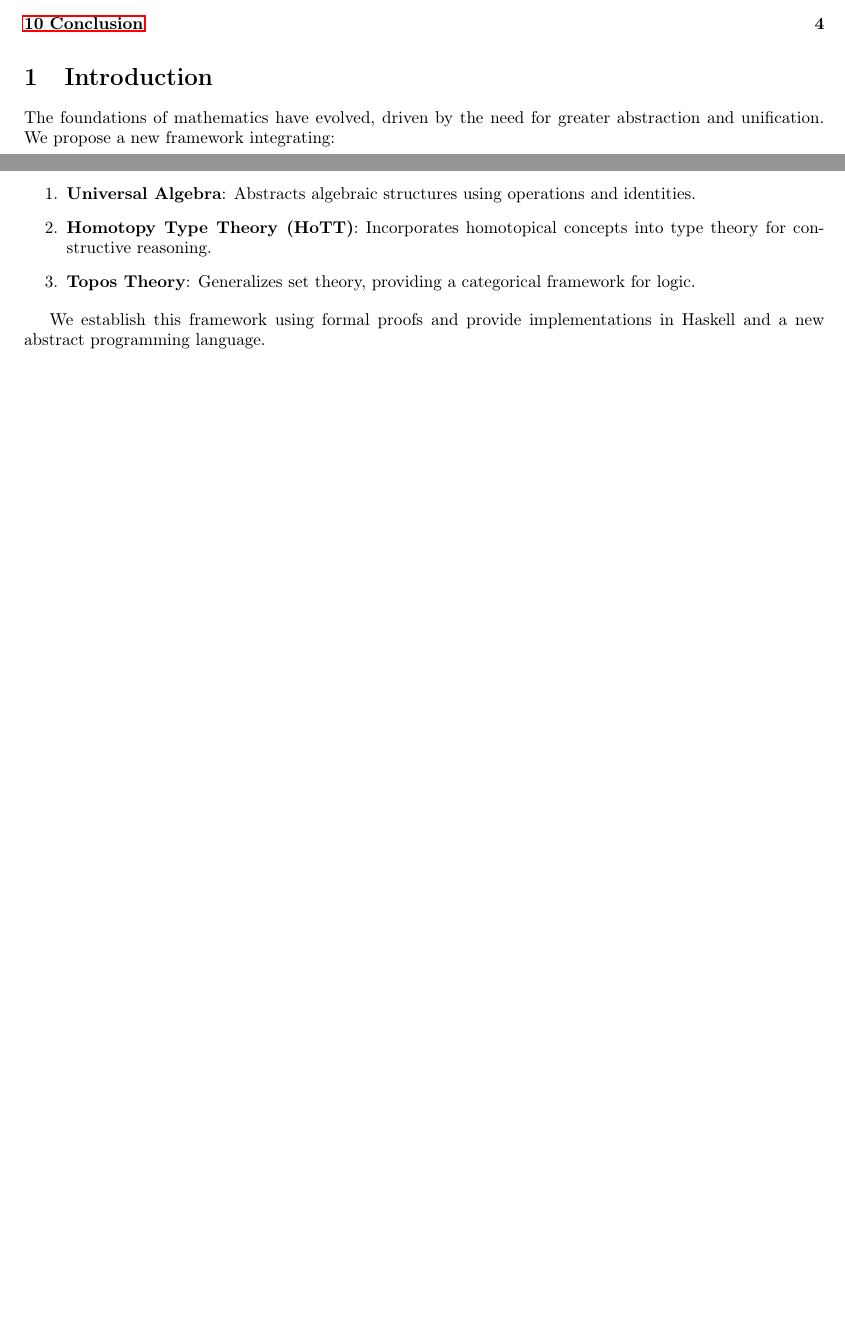
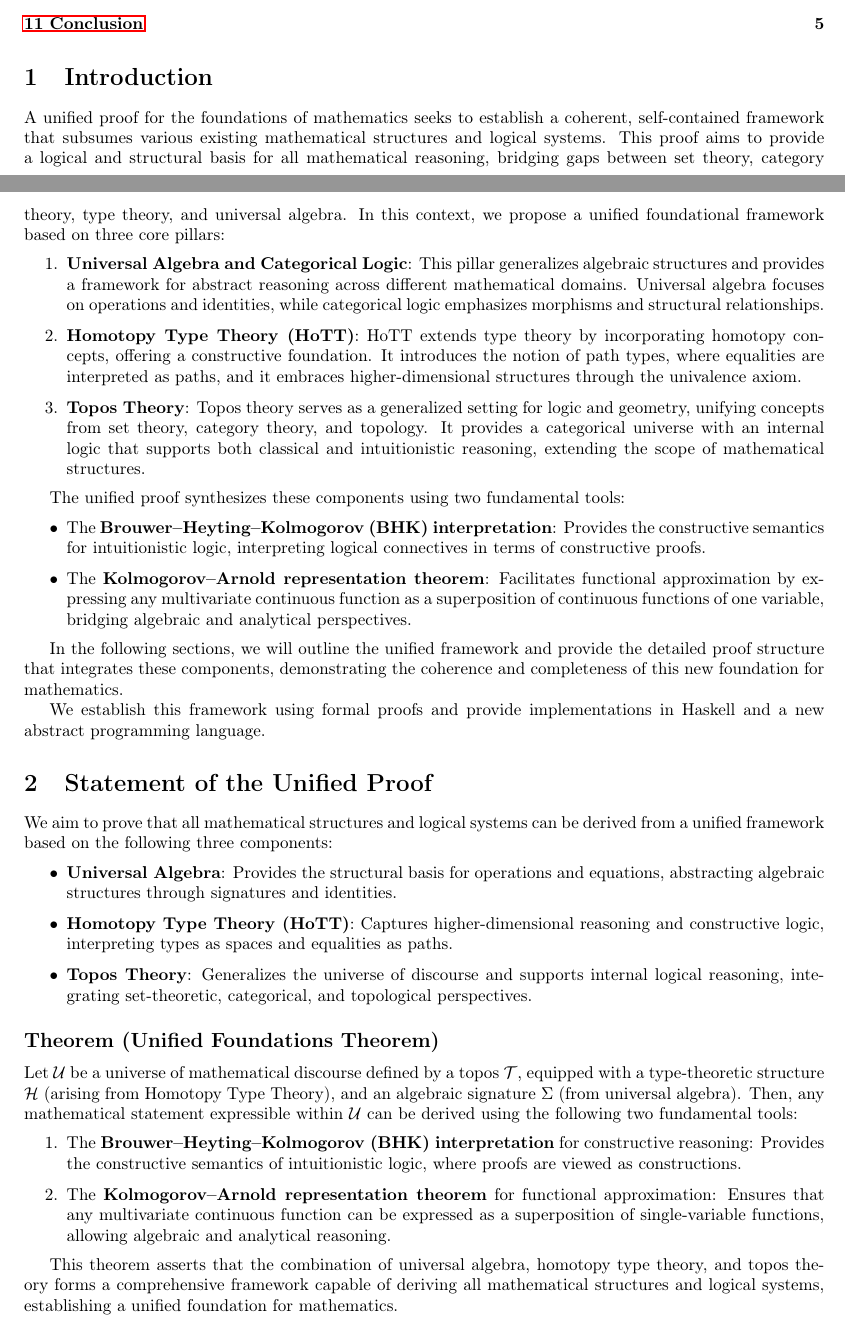
Before and after one commit to MagnetonIO/unified_foundations_of_mathematics, a LaTeX paper (unified_foundations.tex): two parts of pages 1 and 2 of 4 before the commit and two parts of pages 1 and 2 of 5 after it, joined at a grey line, cut so that both start at the same text, the shorter picture padded with empty space. Compiled offline with pdfLaTeX.

Commit message:
update latex

```diff
--- a/unified_foundations.tex
+++ b/unified_foundations.tex
@@ -8,7 +8,7 @@
 \usepackage{xcolor}
 \usepackage{bookmark}
 \geometry{margin=1in}
-\title{A Unified Foundation of Mathematics: Integrating Universal Algebra, Homotopy Type Theory, and Topos Theory}
+\title{Towards a Unified Proof of the Foundations of Mathematics}
 \author{Matthew Long}
 \date{}
 
@@ -24,15 +24,48 @@ This paper presents a unified foundation of mathematics based on universal algeb
 
 \section{Introduction}
 
-The foundations of mathematics have evolved, driven by the need for greater abstraction and unification. We propose a new framework integrating:
+A unified proof for the foundations of mathematics seeks to establish a coherent, self-contained framework that subsumes various existing mathematical structures and logical systems. This proof aims to provide a logical and structural basis for all mathematical reasoning, bridging gaps between set theory, category theory, type theory, and universal algebra. In this context, we propose a unified foundational framework based on three core pillars:
 
 \begin{enumerate}
-    \item \textbf{Universal Algebra}: Abstracts algebraic structures using operations and identities.
-    \item \textbf{Homotopy Type Theory (HoTT)}: Incorporates homotopical concepts into type theory for constructive reasoning.
-    \item \textbf{Topos Theory}: Generalizes set theory, providing a categorical framework for logic.
+    \item \textbf{Universal Algebra and Categorical Logic}: This pillar generalizes algebraic structures and provides a framework for abstract reasoning across different mathematical domains. Universal algebra focuses on operations and identities, while categorical logic emphasizes morphisms and structural relationships.
+
+    \item \textbf{Homotopy Type Theory (HoTT)}: HoTT extends type theory by incorporating homotopy concepts, offering a constructive foundation. It introduces the notion of path types, where equalities are interpreted as paths, and it embraces higher-dimensional structures through the univalence axiom.
+
+    \item \textbf{Topos Theory}: Topos theory serves as a generalized setting for logic and geometry, unifying concepts from set theory, category theory, and topology. It provides a categorical universe with an internal logic that supports both classical and intuitionistic reasoning, extending the scope of mathematical structures.
+
 \end{enumerate}
 
+The unified proof synthesizes these components using two fundamental tools:
+
+\begin{itemize}
+    \item The \textbf{Brouwer–Heyting–Kolmogorov (BHK) interpretation}: Provides the constructive semantics for intuitionistic logic, interpreting logical connectives in terms of constructive proofs.
+    \item The \textbf{Kolmogorov–Arnold representation theorem}: Facilitates functional approximation by expressing any multivariate continuous function as a superposition of continuous functions of one variable, bridging algebraic and analytical perspectives.
+\end{itemize}
+
+In the following sections, we will outline the unified framework and provide the detailed proof structure that integrates these components, demonstrating the coherence and completeness of this new foundation for mathematics.
+
 We establish this framework using formal proofs and provide implementations in Haskell and a new abstract programming language.
+
+\section{Statement of the Unified Proof}
+
+We aim to prove that all mathematical structures and logical systems can be derived from a unified framework based on the following three components:
+
+\begin{itemize}
+    \item \textbf{Universal Algebra}: Provides the structural basis for operations and equations, abstracting algebraic structures through signatures and identities.
+    \item \textbf{Homotopy Type Theory (HoTT)}: Captures higher-dimensional reasoning and constructive logic, interpreting types as spaces and equalities as paths.
+    \item \textbf{Topos Theory}: Generalizes the universe of discourse and supports internal logical reasoning, integrating set-theoretic, categorical, and topological perspectives.
+\end{itemize}
+
+\subsection*{Theorem (Unified Foundations Theorem)}
+
+Let \( \mathcal{U} \) be a universe of mathematical discourse defined by a topos \( \mathcal{T} \), equipped with a type-theoretic structure \( \mathcal{H} \) (arising from Homotopy Type Theory), and an algebraic signature \( \Sigma \) (from universal algebra). Then, any mathematical statement expressible within \( \mathcal{U} \) can be derived using the following two fundamental tools:
+
+\begin{enumerate}
+    \item The \textbf{Brouwer–Heyting–Kolmogorov (BHK) interpretation} for constructive reasoning: Provides the constructive semantics of intuitionistic logic, where proofs are viewed as constructions.
+    \item The \textbf{Kolmogorov–Arnold representation theorem} for functional approximation: Ensures that any multivariate continuous function can be expressed as a superposition of single-variable functions, allowing algebraic and analytical reasoning.
+\end{enumerate}
+
+This theorem asserts that the combination of universal algebra, homotopy type theory, and topos theory forms a comprehensive framework capable of deriving all mathematical structures and logical systems, establishing a unified foundation for mathematics.
 
 \section{Universal Algebra and Categorical Logic}
 
```
Also changed, not shown: unified_foundations.pdf.
